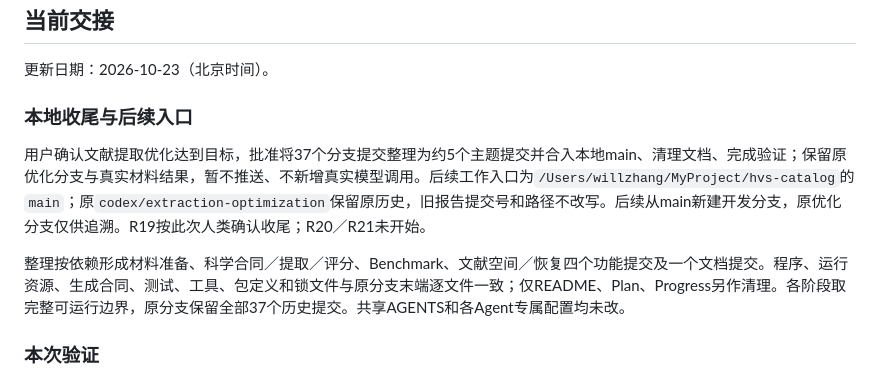
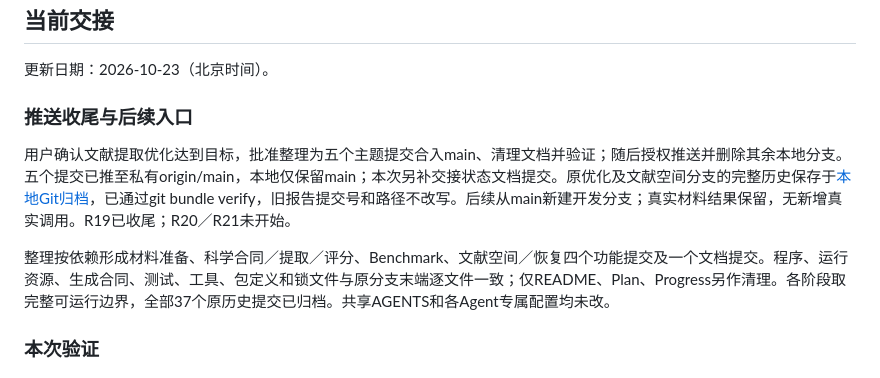
Before and after one commit to zhang2023-byte/hvs-catalog, a Markdown page: .dev/progress.md, the part around the change. Drawn GitHub-style.

Commit message:
docs: record main push and local branch cleanup

```diff
--- a/.dev/progress.md
+++ b/.dev/progress.md
@@ -6,11 +6,11 @@
 
 更新日期：2026-10-23（北京时间）。
 
-### 本地收尾与后续入口
+### 推送收尾与后续入口
 
-用户确认文献提取优化达到目标，批准将37个分支提交整理为约5个主题提交并合入本地main、清理文档、完成验证；保留原优化分支与真实材料结果，暂不推送、不新增真实模型调用。后续工作入口为`/Users/willzhang/MyProject/hvs-catalog`的`main`；原`codex/extraction-optimization`保留原历史，旧报告提交号和路径不改写。后续从main新建开发分支，原优化分支仅供追溯。R19按此次人类确认收尾；R20／R21未开始。
+用户确认文献提取优化达到目标，批准整理为五个主题提交合入main、清理文档并验证；随后授权推送并删除其余本地分支。五个提交已推至私有origin/main，本地仅保留main；本次另补交接状态文档提交。原优化及文献空间分支的完整历史保存于[本地Git归档](../.work/main-integration/branch-history.bundle)，已通过git bundle verify，旧报告提交号和路径不改写。后续从main新建开发分支；真实材料结果保留，无新增真实调用。R19已收尾；R20／R21未开始。
 
-整理按依赖形成材料准备、科学合同／提取／评分、Benchmark、文献空间／恢复四个功能提交及一个文档提交。程序、运行资源、生成合同、测试、工具、包定义和锁文件与原分支末端逐文件一致；仅README、Plan、Progress另作清理。各阶段取完整可运行边界，原分支保留全部37个历史提交。共享AGENTS和各Agent专属配置均未改。
+整理按依赖形成材料准备、科学合同／提取／评分、Benchmark、文献空间／恢复四个功能提交及一个文档提交。程序、运行资源、生成合同、测试、工具、包定义和锁文件与原分支末端逐文件一致；仅README、Plan、Progress另作清理。各阶段取完整可运行边界，全部37个原历史提交已归档。共享AGENTS和各Agent专属配置均未改。
 
 ### 本次验证
 
```
Also changed, not shown: .dev/plan.md (+2 -2 lines).
